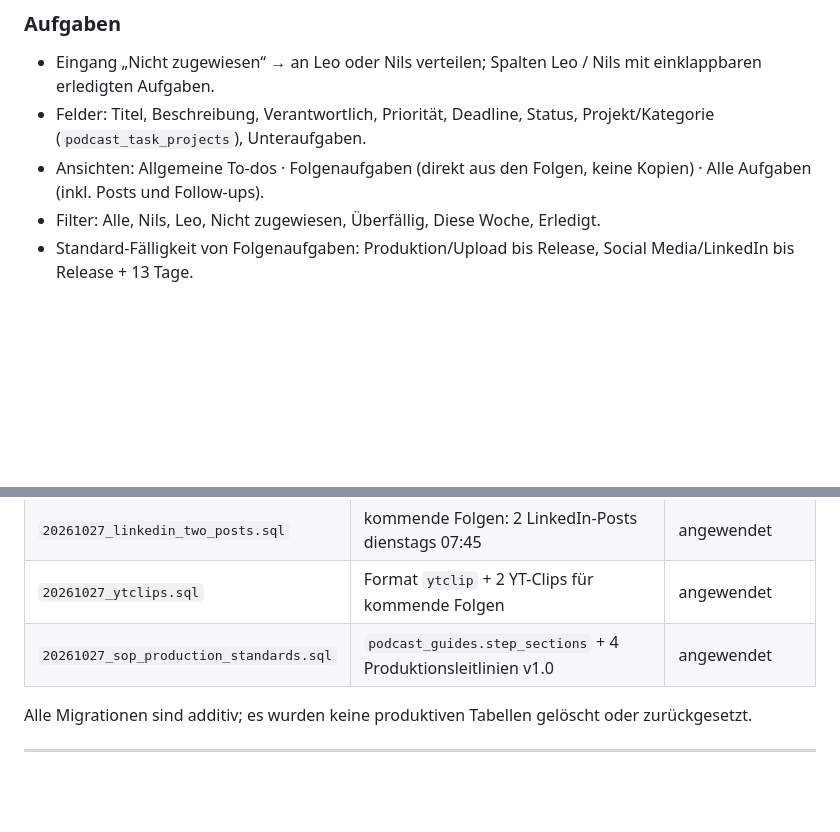
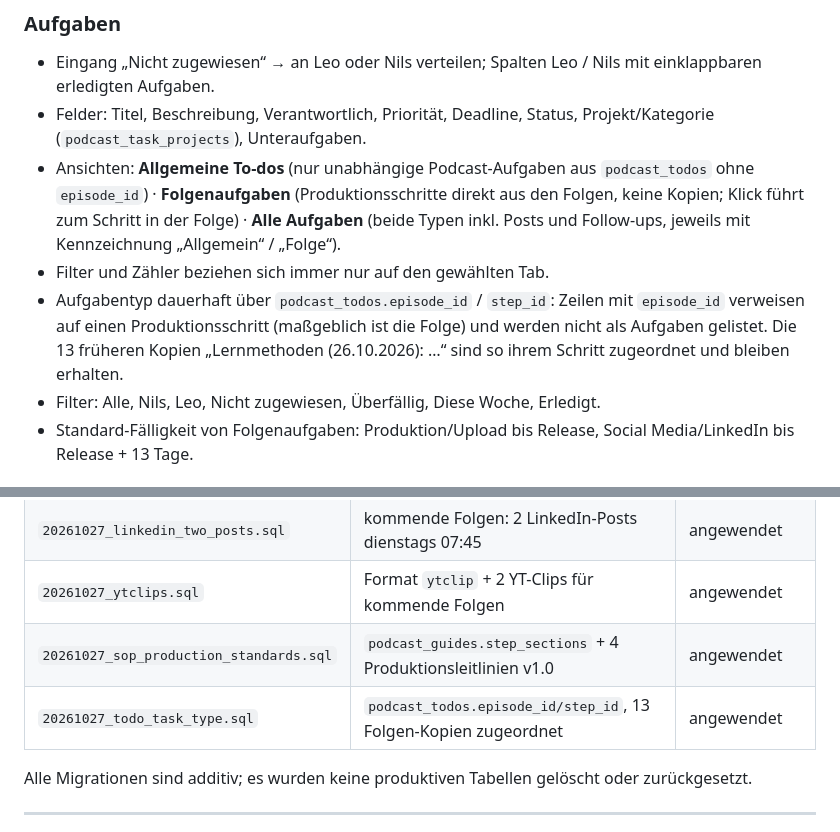
Before and after one commit to nilslabitzke/podcast-planer, a Markdown page: README.md, 2 parts joined by grey strips. GitHub-like rendering; blank space fills up the shorter version.

Commit message:
Aufgaben: Allgemein/Folge sauber getrennt

```diff
--- a/README.md
+++ b/README.md
@@ -70,7 +70,9 @@ Die App enthält **keine KI-Generierung**: Inhalte werden separat (Claude-Skills
 ### Aufgaben
 - Eingang „Nicht zugewiesen“ → an Leo oder Nils verteilen; Spalten Leo / Nils mit einklappbaren erledigten Aufgaben.
 - Felder: Titel, Beschreibung, Verantwortlich, Priorität, Deadline, Status, Projekt/Kategorie (`podcast_task_projects`), Unteraufgaben.
-- Ansichten: Allgemeine To-dos · Folgenaufgaben (direkt aus den Folgen, keine Kopien) · Alle Aufgaben (inkl. Posts und Follow-ups).
+- Ansichten: **Allgemeine To-dos** (nur unabhängige Podcast-Aufgaben aus `podcast_todos` ohne `episode_id`) · **Folgenaufgaben** (Produktionsschritte direkt aus den Folgen, keine Kopien; Klick führt zum Schritt in der Folge) · **Alle Aufgaben** (beide Typen inkl. Posts und Follow-ups, jeweils mit Kennzeichnung „Allgemein“ / „Folge“).
+- Filter und Zähler beziehen sich immer nur auf den gewählten Tab.
+- Aufgabentyp dauerhaft über `podcast_todos.episode_id` / `step_id`: Zeilen mit `episode_id` verweisen auf einen Produktionsschritt (maßgeblich ist die Folge) und werden nicht als Aufgaben gelistet. Die 13 früheren Kopien „Lernmethoden (26.10.2026): …“ sind so ihrem Schritt zugeordnet und bleiben erhalten.
 - Filter: Alle, Nils, Leo, Nicht zugewiesen, Überfällig, Diese Woche, Erledigt.
 - Standard-Fälligkeit von Folgenaufgaben: Produktion/Upload bis Release, Social Media/LinkedIn bis Release + 13 Tage.
 
@@ -138,6 +140,7 @@ Nicht mehr in der App genutzt, aber unverändert erhalten: `podcast_prompts`, `p
 | `20261027_linkedin_two_posts.sql` | kommende Folgen: 2 LinkedIn-Posts dienstags 07:45 | angewendet |
 | `20261027_ytclips.sql` | Format `ytclip` + 2 YT-Clips für kommende Folgen | angewendet |
 | `20261027_sop_production_standards.sql` | `podcast_guides.step_sections` + 4 Produktionsleitlinien v1.0 | angewendet |
+| `20261027_todo_task_type.sql` | `podcast_todos.episode_id/step_id`, 13 Folgen-Kopien zugeordnet | angewendet |
 
 Alle Migrationen sind additiv; es wurden keine produktiven Tabellen gelöscht oder zurückgesetzt.
 
```
